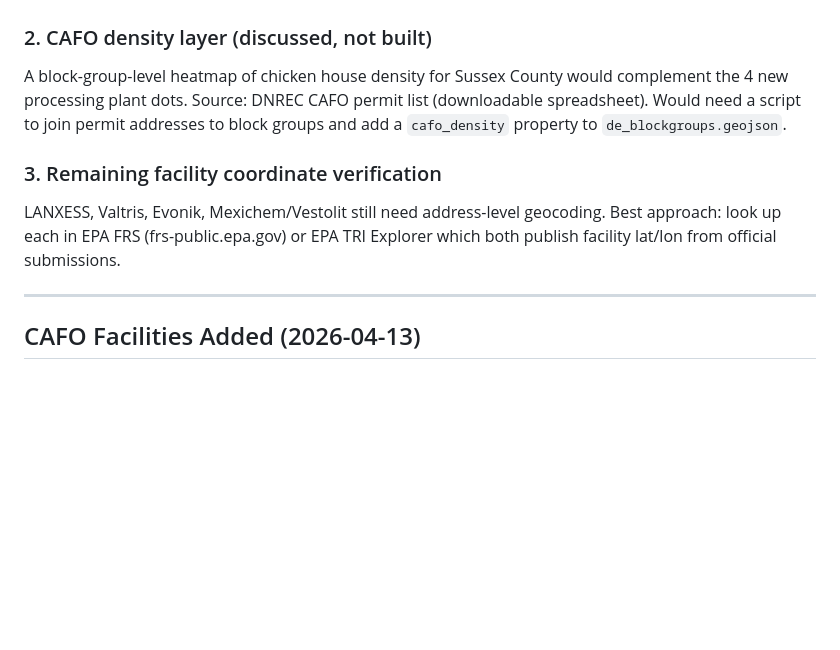
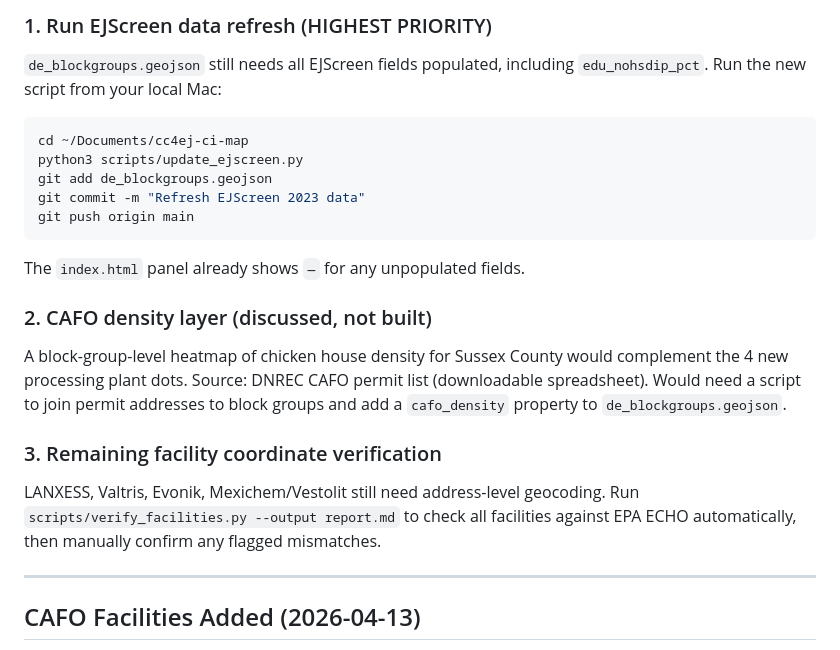
Before and after one commit to ranstett91-lang/cc4ej-ci-map, a Markdown page: CONTEXT.md, the part around one of its changes. Drawn GitHub-style; blank space fills up the shorter version.

````diff
--- a/CONTEXT.md
+++ b/CONTEXT.md
@@ -135,3 +184,17 @@ It will show `—` until the geojson is patched.
+### 1. Run EJScreen data refresh (HIGHEST PRIORITY)
+
+`de_blockgroups.geojson` still needs all EJScreen fields populated, including
+`edu_nohsdip_pct`. Run the new script from your local Mac:
+
+```bash
+cd ~/Documents/cc4ej-ci-map
+python3 scripts/update_ejscreen.py
+git add de_blockgroups.geojson
+git commit -m "Refresh EJScreen 2023 data"
+git push origin main
+```
+
+The `index.html` panel already shows `—` for any unpopulated fields.
 
 ### 2. CAFO density layer (discussed, not built)
 
@@ -143,8 +206,8 @@ block groups and add a `cafo_density` property to `de_blockgroups.geojson`.
 ### 3. Remaining facility coordinate verification
 
 LANXESS, Valtris, Evonik, Mexichem/Vestolit still need address-level geocoding.
-Best approach: look up each in EPA FRS (frs-public.epa.gov) or EPA TRI Explorer
-which both publish facility lat/lon from official submissions.
+Run `scripts/verify_facilities.py --output report.md` to check all facilities
+against EPA ECHO automatically, then manually confirm any flagged mismatches.
 
 ---
 
````
Also changed, not shown: other parts of CONTEXT.md (+61 -12 lines).
